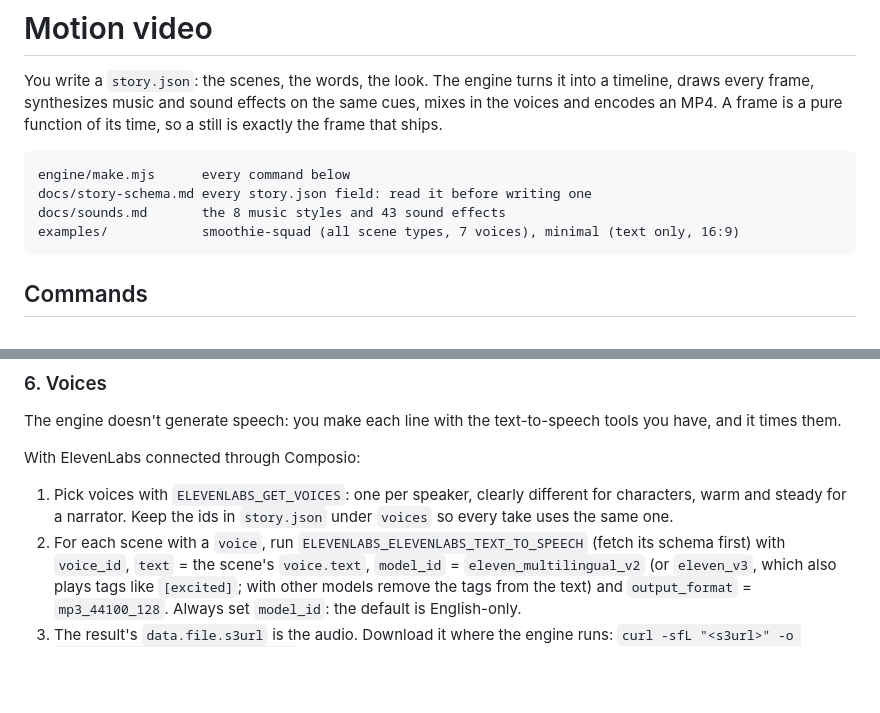
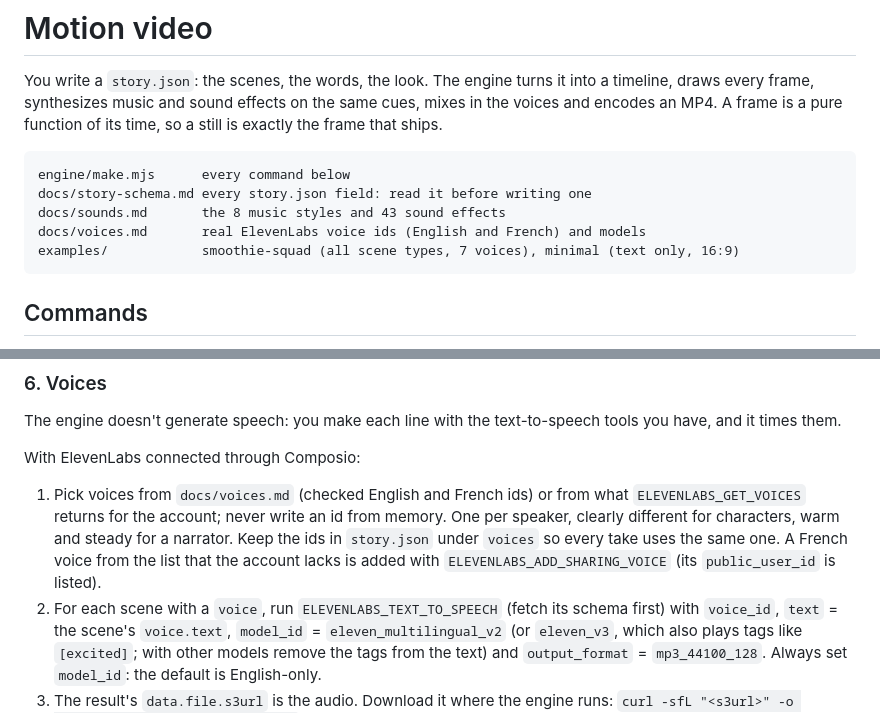
Before and after one commit to Clad012/motion-video-skill, a Markdown page: SKILL.md, 2 parts joined by grey strips. Rendered like a GitHub page; blank space fills up the shorter version.

````diff
--- a/SKILL.md
+++ b/SKILL.md
@@ -14,6 +14,7 @@ of its time, so a still is exactly the frame that ships.
 engine/make.mjs      every command below
 docs/story-schema.md every story.json field: read it before writing one
 docs/sounds.md       the 8 music styles and 43 sound effects
+docs/voices.md       real ElevenLabs voice ids (English and French) and models
 examples/            smoothie-squad (all scene types, 7 voices), minimal (text only, 16:9)
 ```
 
@@ -122,10 +123,13 @@ The engine doesn't generate speech: you make each line with the text-to-speech
 tools you have, and it times them.
 
 With ElevenLabs connected through Composio:
-1. Pick voices with `ELEVENLABS_GET_VOICES`: one per speaker, clearly
-   different for characters, warm and steady for a narrator. Keep the ids in
-   `story.json` under `voices` so every take uses the same one.
-2. For each scene with a `voice`, run `ELEVENLABS_ELEVENLABS_TEXT_TO_SPEECH`
+1. Pick voices from `docs/voices.md` (checked English and French ids) or from
+   what `ELEVENLABS_GET_VOICES` returns for the account; never write an id from
+   memory. One per speaker, clearly different for characters, warm and steady
+   for a narrator. Keep the ids in `story.json` under `voices` so every take
+   uses the same one. A French voice from the list that the account lacks is
+   added with `ELEVENLABS_ADD_SHARING_VOICE` (its `public_user_id` is listed).
+2. For each scene with a `voice`, run `ELEVENLABS_TEXT_TO_SPEECH`
    (fetch its schema first) with `voice_id`, `text` = the scene's `voice.text`,
    `model_id` = `eleven_multilingual_v2` (or `eleven_v3`, which also plays tags
    like `[excited]`; with other models remove the tags from the text) and
````
Also changed, not shown: README.md (+1 -1 lines), docs/voices.md (added, +53 -0 lines).
